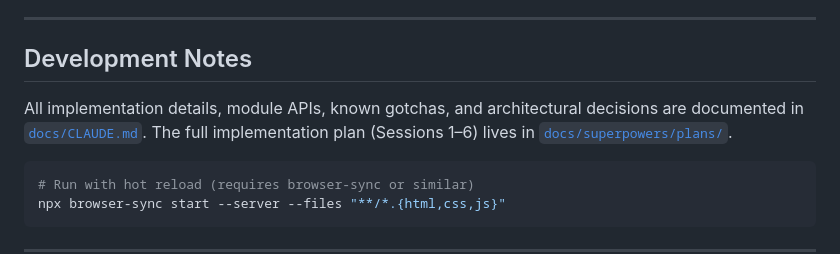
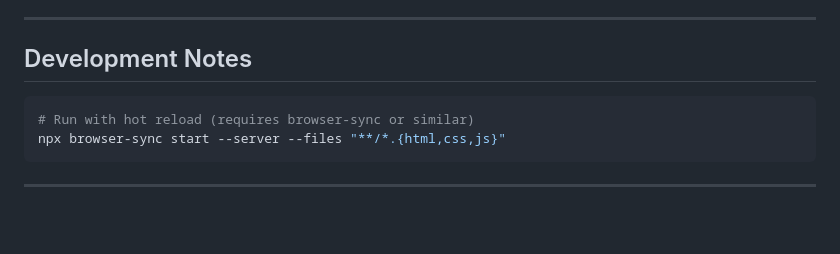
Before and after one commit to ParshvCrafts/Naruto, a Markdown page: README.md, the part around the change. Drawn GitHub-style; blank space fills up the shorter version.

Commit message:
docs(readme): remove references to excluded internal docs

````diff
--- a/README.md
+++ b/README.md
@@ -333,8 +333,6 @@ Individual sign images are stored in `assets/signs/` and used throughout the tra
 
 ## Development Notes
 
-All implementation details, module APIs, known gotchas, and architectural decisions are documented in [`docs/CLAUDE.md`](docs/CLAUDE.md). The full implementation plan (Sessions 1–6) lives in [`docs/superpowers/plans/`](docs/superpowers/plans/).
-
 ```bash
 # Run with hot reload (requires browser-sync or similar)
 npx browser-sync start --server --files "**/*.{html,css,js}"
````
